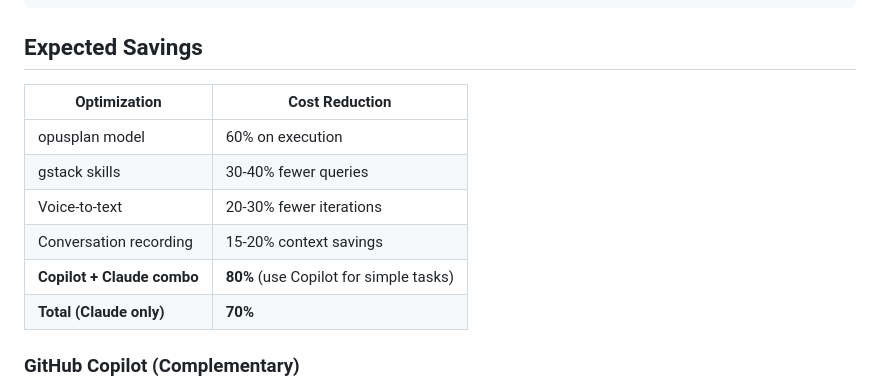
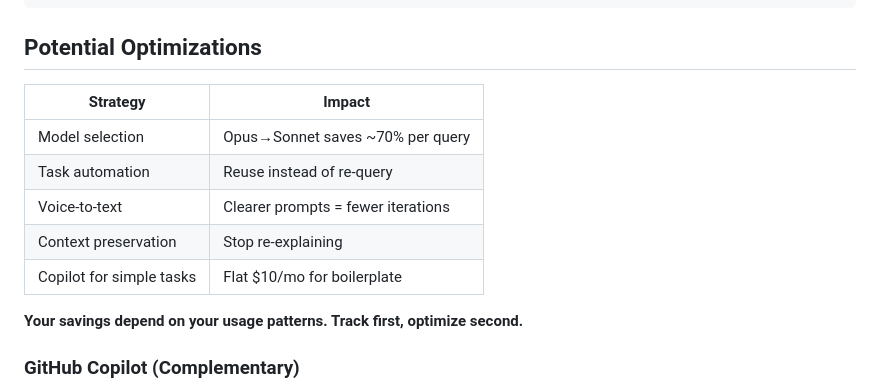
Before and after one commit to GauravRatnawat/claude-cost-optimizer, a Markdown page: QUICK_REFERENCE.md, the part around the change. Drawn GitHub-style.

````diff
--- a/QUICK_REFERENCE.md
+++ b/QUICK_REFERENCE.md
@@ -88,16 +88,17 @@ gitnexus rebuild              # Rebuild code graph
 }
 ```
 
-## Expected Savings
+## Potential Optimizations
 
-| Optimization | Cost Reduction |
-|-------------|----------------|
-| opusplan model | 60% on execution |
-| gstack skills | 30-40% fewer queries |
-| Voice-to-text | 20-30% fewer iterations |
-| Conversation recording | 15-20% context savings |
-| **Copilot + Claude combo** | **80%** (use Copilot for simple tasks) |
-| **Total (Claude only)** | **70%** |
+| Strategy | Impact |
+|---------|--------|
+| Model selection | Opus→Sonnet saves ~70% per query |
+| Task automation | Reuse instead of re-query |
+| Voice-to-text | Clearer prompts = fewer iterations |
+| Context preservation | Stop re-explaining |
+| Copilot for simple tasks | Flat $10/mo for boilerplate |
+
+**Your savings depend on your usage patterns. Track first, optimize second.**
 
 ### GitHub Copilot (Complementary)
 - Free: $0 (2,000 completions/month)
````
Also changed, not shown: README.md (+11 -7 lines).
